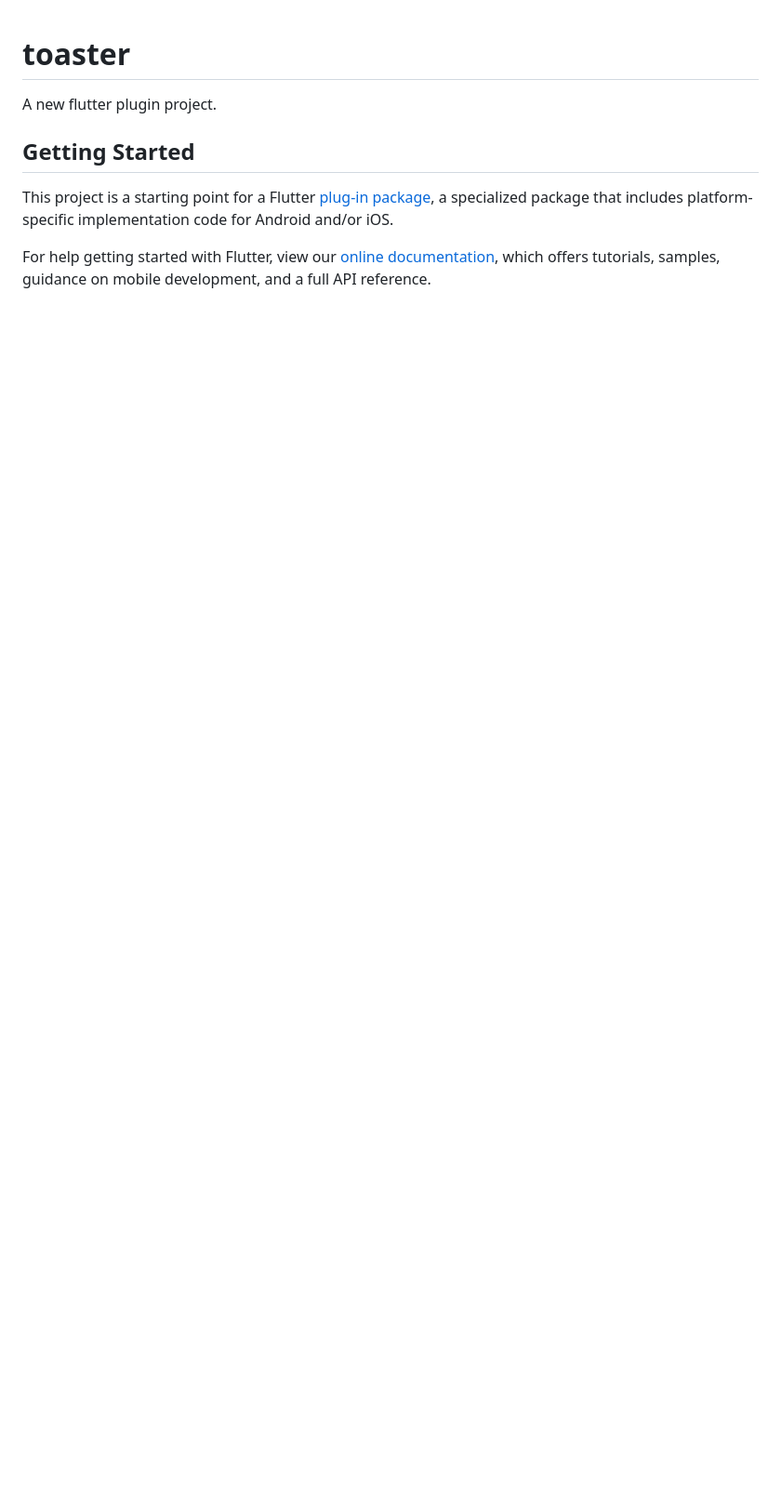
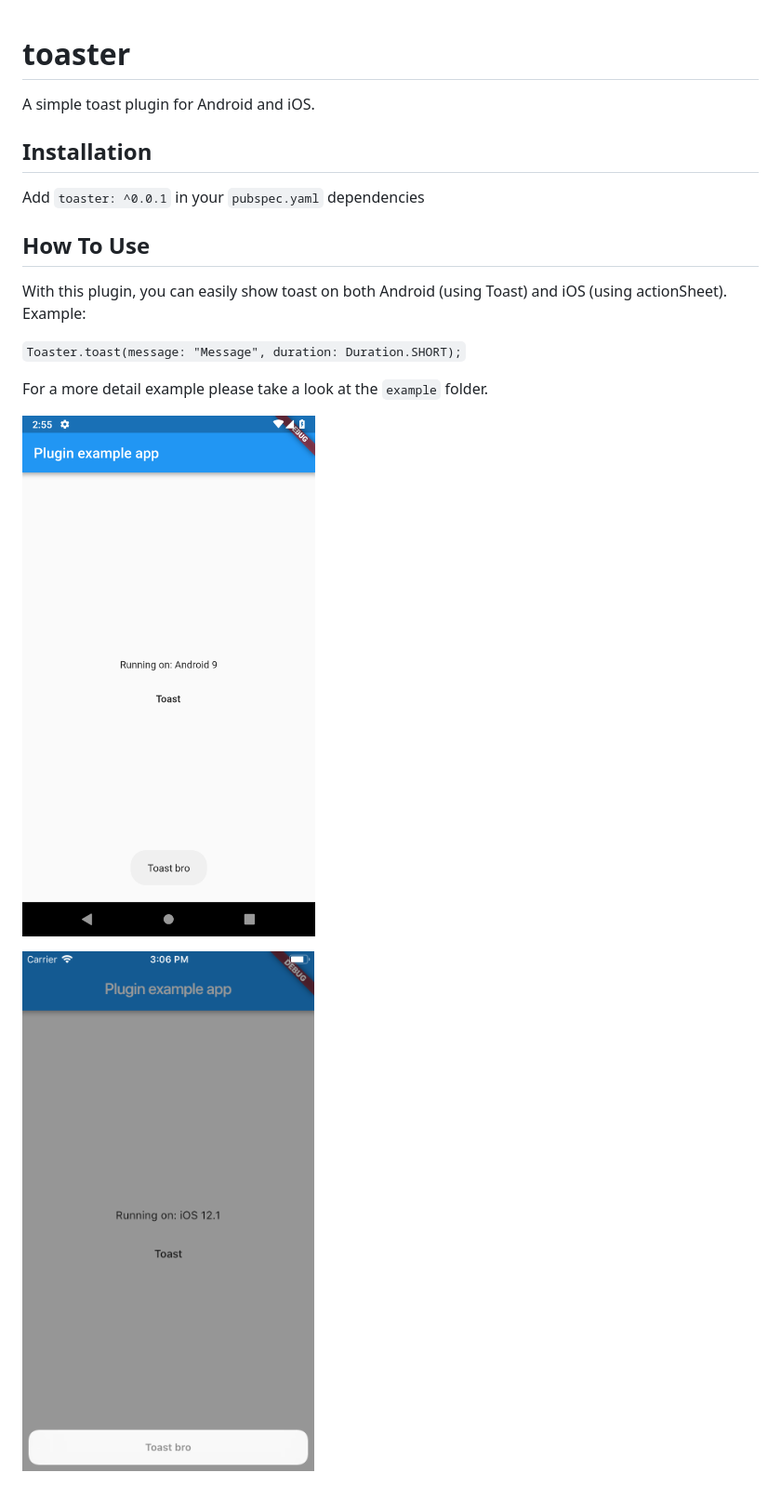
Before and after one commit to hahn/toaster, a Markdown page: README.md, the part around the change. Shown: that part at 93% size. Rendered like a GitHub page; pictures changed too: example/screenshot1.png (added), example/screenshot2.png (added); blank space fills up the shorter version.

````diff
--- a/README.md
+++ b/README.md
@@ -1,14 +1,19 @@
 # toaster
 
-A new flutter plugin project.
+A simple toast plugin for Android and iOS.
 
-## Getting Started
+## Installation
 
-This project is a starting point for a Flutter
-[plug-in package](https://flutter.io/developing-packages/),
-a specialized package that includes platform-specific implementation code for
-Android and/or iOS.
+Add `toaster: ^0.0.1` in your  `pubspec.yaml` dependencies
 
-For help getting started with Flutter, view our
-[online documentation](https://flutter.io/docs), which offers tutorials,
-samples, guidance on mobile development, and a full API reference.
+## How To Use
+
+With this plugin, you can easily show toast on both Android (using Toast) and iOS (using actionSheet). Example:
+
+```Toaster.toast(message: "Message", duration: Duration.SHORT);```
+
+For a more detail example please take a look at the `example` folder.
+
+![screenshot](./example/screenshot1.png)
+
+![screenshot](./example/screenshot2.png)
````
Also changed, not shown: example/README.md (+3 -8 lines), 1 other file.
